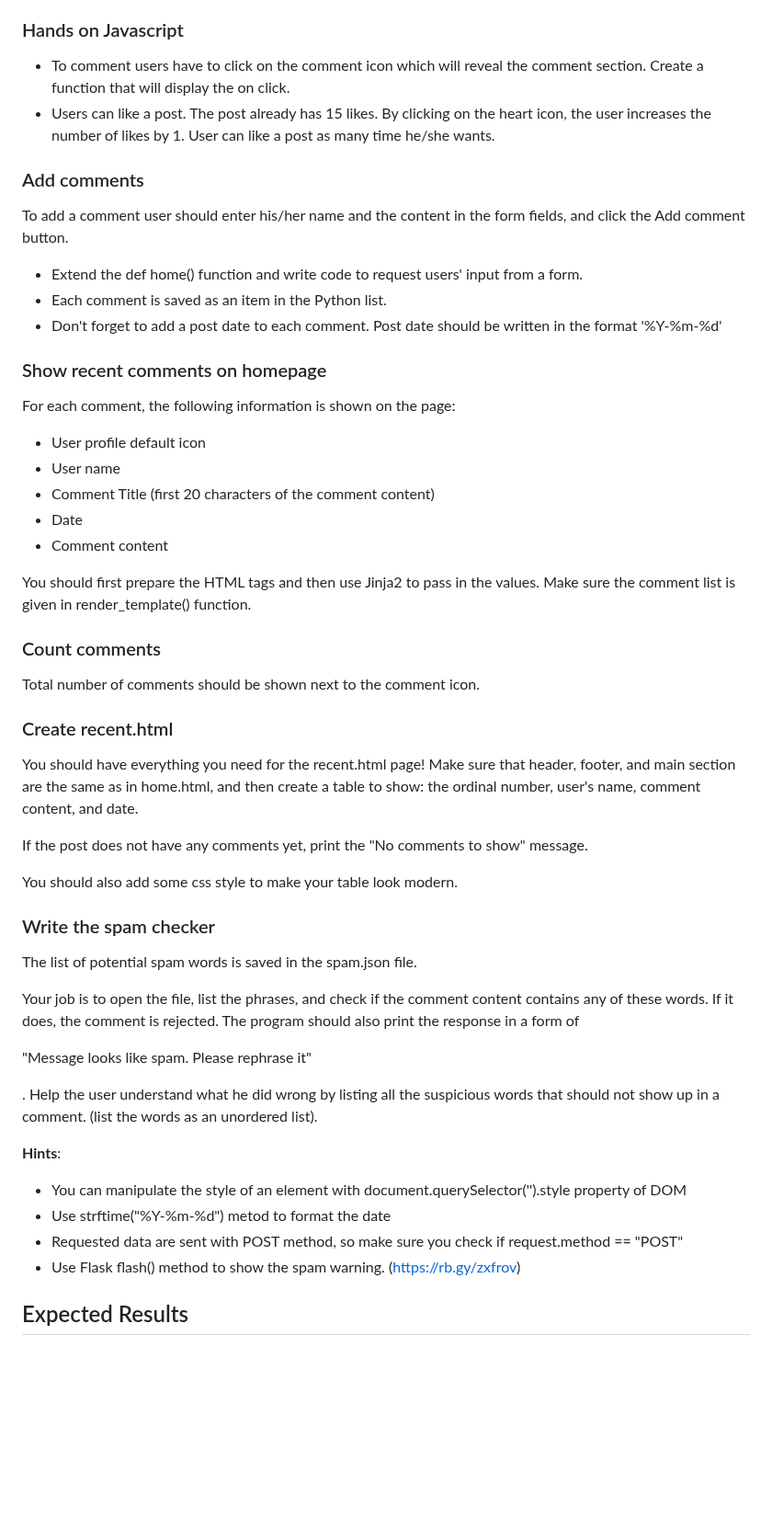
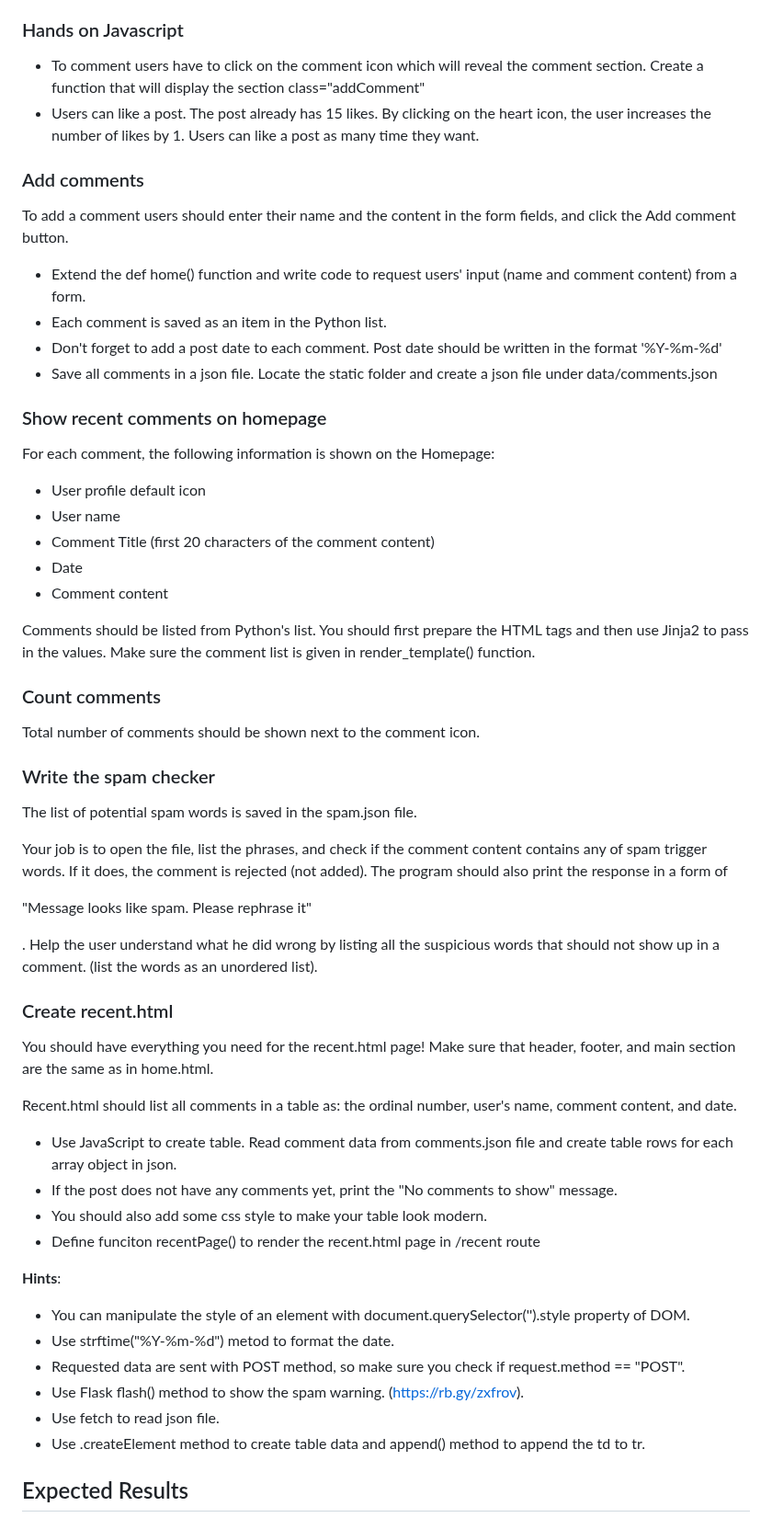
Before and after one commit to nadjazaric/curriculum-hometask, a Markdown page: README.md, the part around one of its changes. Shown at 92% size. Drawn GitHub-style; blank space fills up the shorter version.

```diff
--- a/README.md
+++ b/README.md
@@ -47,25 +53,27 @@ At this point, the interactions won't work, but it will have content!
 
 ### Hands on Javascript
 
-- To comment users have to click on the comment icon which will reveal the comment section. Create a function that will display the <section class="addComment"> on click.
-- Users can like a post. The post already has 15 likes. By clicking on the heart icon, the user increases the number of likes by 1. User can like a post as many time he/she wants.
+- To comment users have to click on the comment icon which will reveal the comment section. Create a function that will display the section class="addComment"
+- Users can like a post. The post already has 15 likes. By clicking on the heart icon, the user increases the number of likes by 1. Users can like a post as many time they want.
 
 ### Add comments
-To add a comment user should enter his/her name and the content in the form fields, and click the Add comment button.
+To add a comment users should enter their name and the content in the form fields, and click the Add comment button.
 
-- Extend the def home() function and write code to request users' input from a form.
+- Extend the def home() function and write code to request users' input (name and comment content) from a form.
 - Each comment is saved as an item in the Python list.
 - Don't forget to add a post date to each comment. Post date should be written in the format '%Y-%m-%d'
+- Save all comments in a json file. Locate the static folder and create a json file under data/comments.json
 
 ### Show recent comments on homepage
 
-For each comment, the following information is shown on the page:
+For each comment, the following information is shown on the Homepage:
   - User profile default icon
   - User name
   - Comment Title (first 20 characters of the comment content)
   - Date
   - Comment content
 
+Comments should be listed from Python's list.
 You should first prepare the HTML tags and then use Jinja2 to pass in the values.
 Make sure the comment list is given in render_template() function.
 
@@ -73,29 +81,34 @@ Make sure the comment list is given in render_template() function.
 
 Total number of comments should be shown next to the comment icon.
 
-### Create recent.html
-
-You should have everything you need for the recent.html page! Make sure that header, footer, and main section are the same as in home.html, and then create a table to show: the ordinal number, user's name, comment content, and date.
-
-If the post does not have any comments yet, print the "No comments to show" message.
-
-You should also add some css style to make your table look modern.
-
 ### Write the spam checker
 
 The list of potential spam words is saved in the spam.json file.
 
-Your job is to open the file, list the phrases, and check if the comment content contains any of these words.
-If it does, the comment is rejected.
+Your job is to open the file, list the phrases, and check if the comment content contains any of spam trigger words.
+If it does, the comment is rejected (not added).
 The program should also print the response in a form of <p> "Message looks like spam. Please rephrase it" </p>.
 Help the user understand what he did wrong by listing all the suspicious words that should not show up in a comment. (list the words as an unordered list).
 
+### Create recent.html
+
+You should have everything you need for the recent.html page! Make sure that header, footer, and main section are the same as in home.html.
+
+Recent.html should list all comments in a table as: the ordinal number, user's name, comment content, and date.
+
+- Use JavaScript to create table. Read comment data from comments.json file and create table rows for each array object in json.
+- If the post does not have any comments yet, print the "No comments to show" message.
+- You should also add some css style to make your table look modern.
+- Define funciton recentPage() to render the recent.html page in /recent route
+
 **Hints**:
 
-- You can manipulate the style of an element with document.querySelector('').style property of DOM
-- Use strftime("%Y-%m-%d") metod to format the date
-- Requested data are sent with POST method, so make sure you check  if request.method == "POST"
-- Use Flask flash() method to show the spam warning. (https://rb.gy/zxfrov)
+- You can manipulate the style of an element with document.querySelector('').style property of DOM.
+- Use strftime("%Y-%m-%d") metod to format the date.
+- Requested data are sent with POST method, so make sure you check  if request.method == "POST".
+- Use Flask flash() method to show the spam warning. (https://rb.gy/zxfrov).
+- Use fetch to read json file.
+- Use .createElement method to create table data and append() method to append the td to tr.
 
 ## Expected Results
 
```
Also changed, not shown: other parts of README.md (+7 -1 lines).
